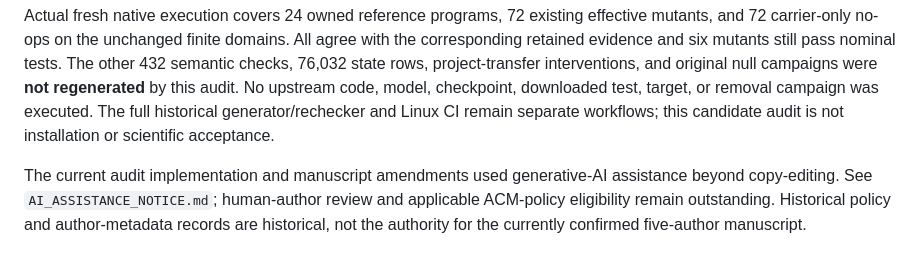
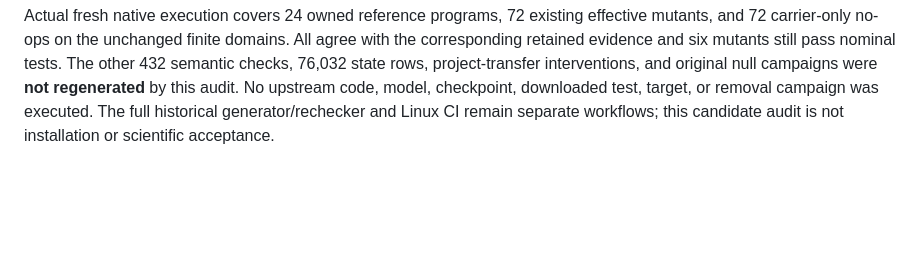
Before and after one commit to Haoyi-Zhang/MarkValidity, a Markdown page: README.md, the part around the change. Drawn GitHub-style; blank space fills up the shorter version.

```diff
--- a/README.md
+++ b/README.md
@@ -176,9 +176,3 @@ interventions, and original null campaigns were **not regenerated** by this audi
 No upstream code, model, checkpoint, downloaded test, target, or removal campaign
 was executed. The full historical generator/rechecker and Linux CI remain
 separate workflows; this candidate audit is not installation or scientific acceptance.
-
-The current audit implementation and manuscript amendments used generative-AI
-assistance beyond copy-editing. See `AI_ASSISTANCE_NOTICE.md`; human-author review
-and applicable ACM-policy eligibility remain outstanding. Historical policy and
-author-metadata records are historical, not the authority for the currently
-confirmed five-author manuscript.
```
Also changed, not shown: AI_ASSISTANCE_NOTICE.md (deleted, +0 -16 lines).
